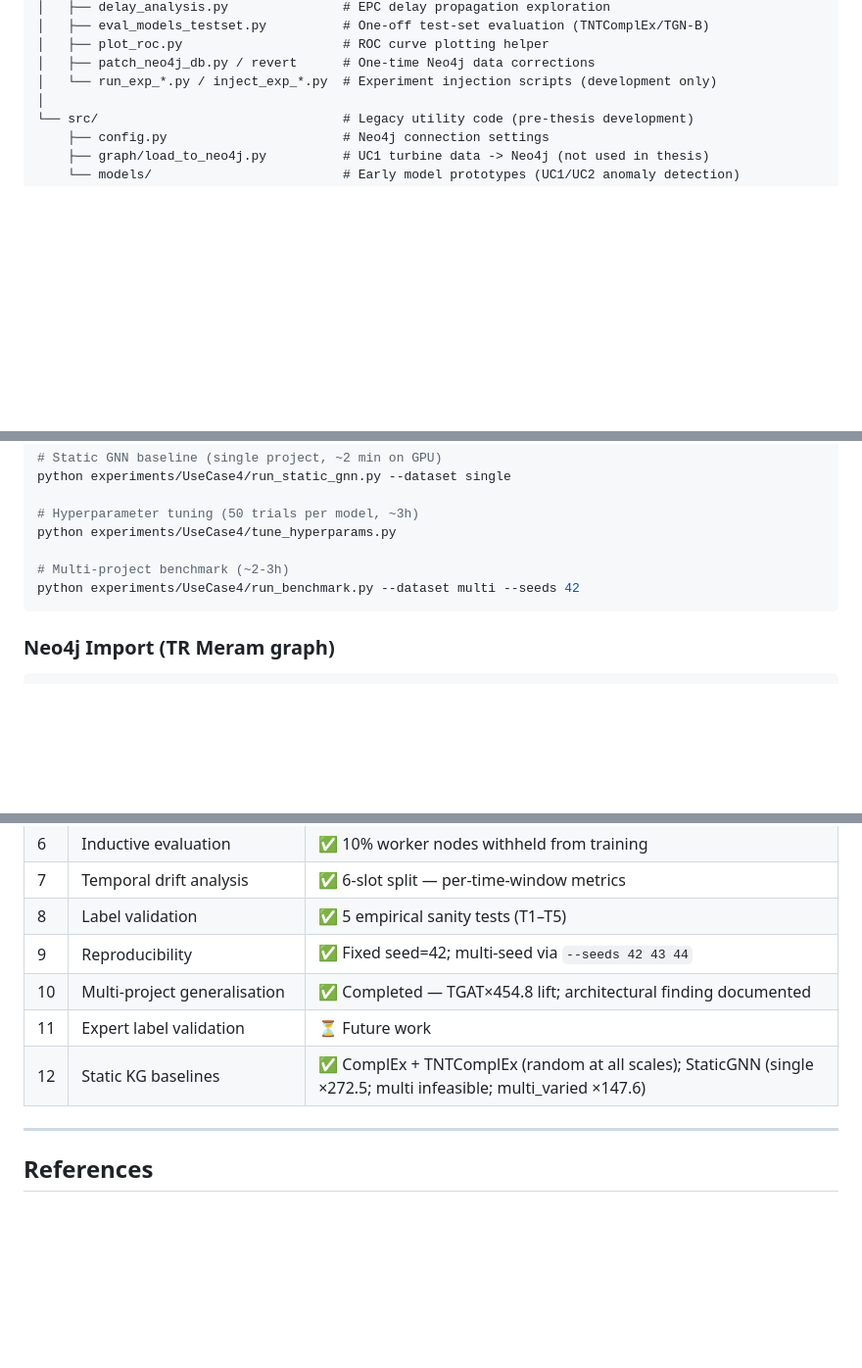
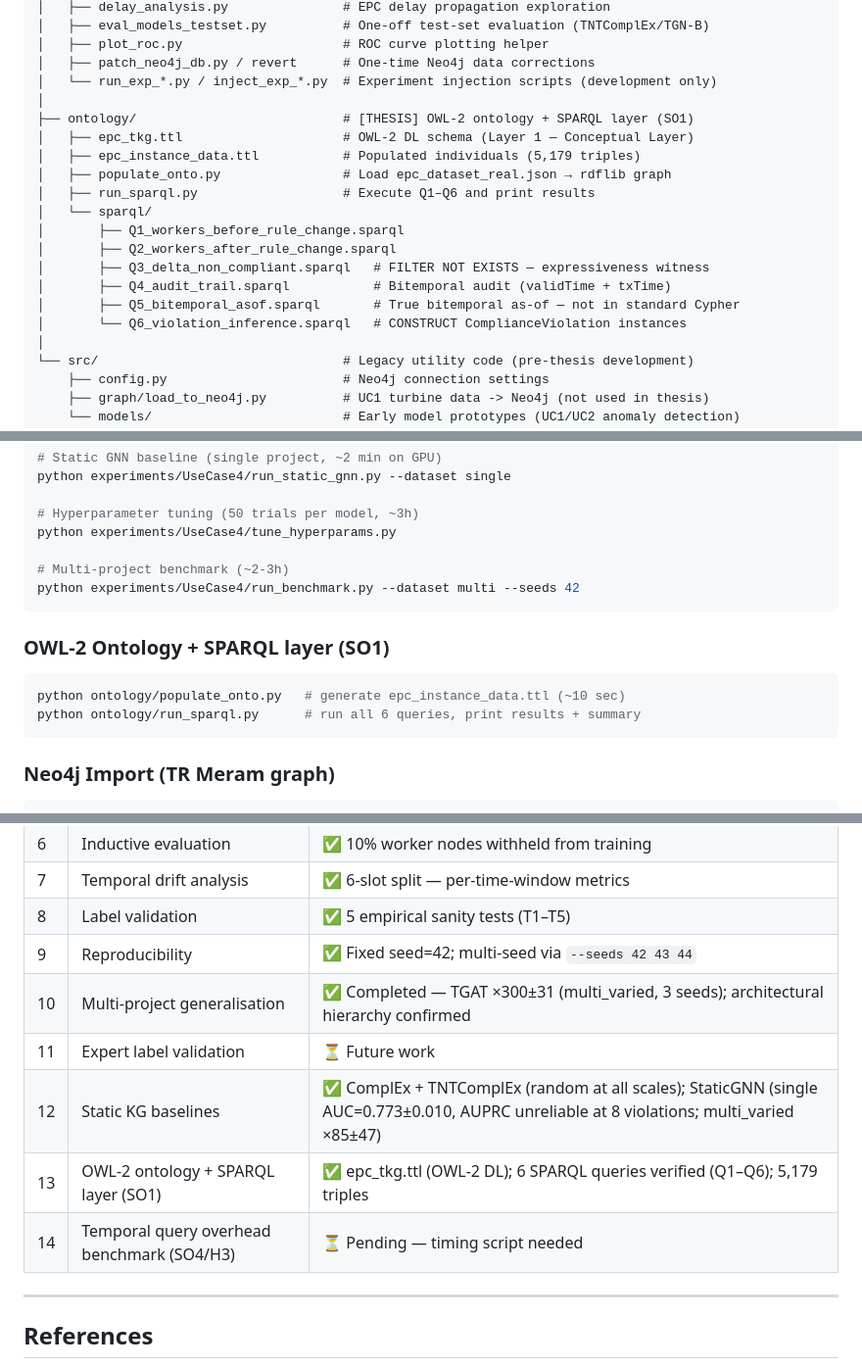
Before and after one commit to OttaviaBiagi/TKG_Thesis, a Markdown page: README.md, 3 parts joined by grey strips. Shown at 98% size. GitHub-like rendering; blank space fills up the shorter version.

````diff
--- a/README.md
+++ b/README.md
@@ -70,6 +70,19 @@ TKG_Thesis/
 │   ├── plot_roc.py                     # ROC curve plotting helper
 │   ├── patch_neo4j_db.py / revert      # One-time Neo4j data corrections
 │   └── run_exp_*.py / inject_exp_*.py  # Experiment injection scripts (development only)
+│
+├── ontology/                           # [THESIS] OWL-2 ontology + SPARQL layer (SO1)
+│   ├── epc_tkg.ttl                     # OWL-2 DL schema (Layer 1 — Conceptual Layer)
+│   ├── epc_instance_data.ttl           # Populated individuals (5,179 triples)
+│   ├── populate_onto.py                # Load epc_dataset_real.json → rdflib graph
+│   ├── run_sparql.py                   # Execute Q1–Q6 and print results
+│   └── sparql/
+│       ├── Q1_workers_before_rule_change.sparql
+│       ├── Q2_workers_after_rule_change.sparql
+│       ├── Q3_delta_non_compliant.sparql   # FILTER NOT EXISTS — expressiveness witness
+│       ├── Q4_audit_trail.sparql           # Bitemporal audit (validTime + txTime)
+│       ├── Q5_bitemporal_asof.sparql       # True bitemporal as-of — not in standard Cypher
+│       └── Q6_violation_inference.sparql   # CONSTRUCT ComplianceViolation instances
 │
 └── src/                                # Legacy utility code (pre-thesis development)
     ├── config.py                       # Neo4j connection settings
@@ -272,6 +325,12 @@ python experiments/UseCase4/tune_hyperparams.py
 python experiments/UseCase4/run_benchmark.py --dataset multi --seeds 42
 ```
 
+### OWL-2 Ontology + SPARQL layer (SO1)
+```bash
+python ontology/populate_onto.py   # generate epc_instance_data.ttl (~10 sec)
+python ontology/run_sparql.py      # run all 6 queries, print results + summary
+```
+
 ### Neo4j Import (TR Meram graph)
 ```bash
 python data/UseCase4/generate_epc_dataset.py
@@ -298,9 +357,11 @@ jupyter lab   # then open notebooks/UseCase4/08_model_benchmark_final.ipynb
 | 7 | Temporal drift analysis | ✅ 6-slot split — per-time-window metrics |
 | 8 | Label validation | ✅ 5 empirical sanity tests (T1–T5) |
 | 9 | Reproducibility | ✅ Fixed seed=42; multi-seed via `--seeds 42 43 44` |
-| 10 | Multi-project generalisation | ✅ Completed — TGAT×454.8 lift; architectural finding documented |
+| 10 | Multi-project generalisation | ✅ Completed — TGAT ×300±31 (multi_varied, 3 seeds); architectural hierarchy confirmed |
 | 11 | Expert label validation | ⏳ Future work |
-| 12 | Static KG baselines | ✅ ComplEx + TNTComplEx (random at all scales); StaticGNN (single ×272.5; multi infeasible; multi_varied ×147.6) |
+| 12 | Static KG baselines | ✅ ComplEx + TNTComplEx (random at all scales); StaticGNN (single AUC=0.773±0.010, AUPRC unreliable at 8 violations; multi_varied ×85±47) |
+| 13 | OWL-2 ontology + SPARQL layer (SO1) | ✅ epc_tkg.ttl (OWL-2 DL); 6 SPARQL queries verified (Q1–Q6); 5,179 triples |
+| 14 | Temporal query overhead benchmark (SO4/H3) | ⏳ Pending — timing script needed |
 
 ---
 
````
Also changed, not shown: other parts of README.md (+43 -0 lines).
